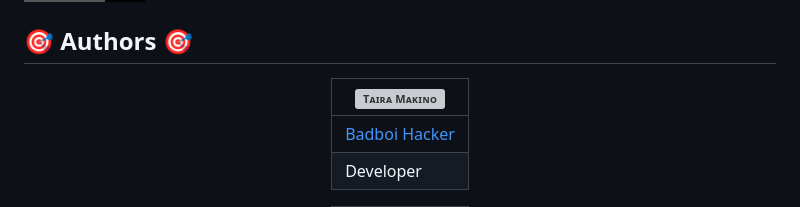
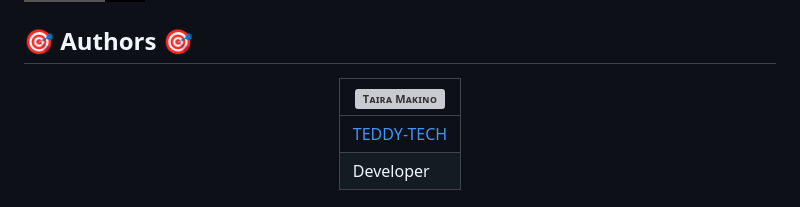
Before and after one commit to Teddytech1/Teddy_bug-V1, a Markdown page: README.md, the part around the change printed below. Drawn GitHub-style; badges without logos; grey boxes are pictures that could not be loaded.

```diff
--- a/README.md
+++ b/README.md
@@ -211,5 +211,5 @@ npm i -g forever && forever index.js && forever save && forever logs
 |----|
-| [  Badboi Hacker](https://github.com/Teddy_bug-v1) |
+| [  TEDDY-TECH](https://github.com/Teddy_bug-v1) |
 |  Developer |
 
   </div>
```
Also changed, not shown: other parts of README.md (+1 -5 lines).
